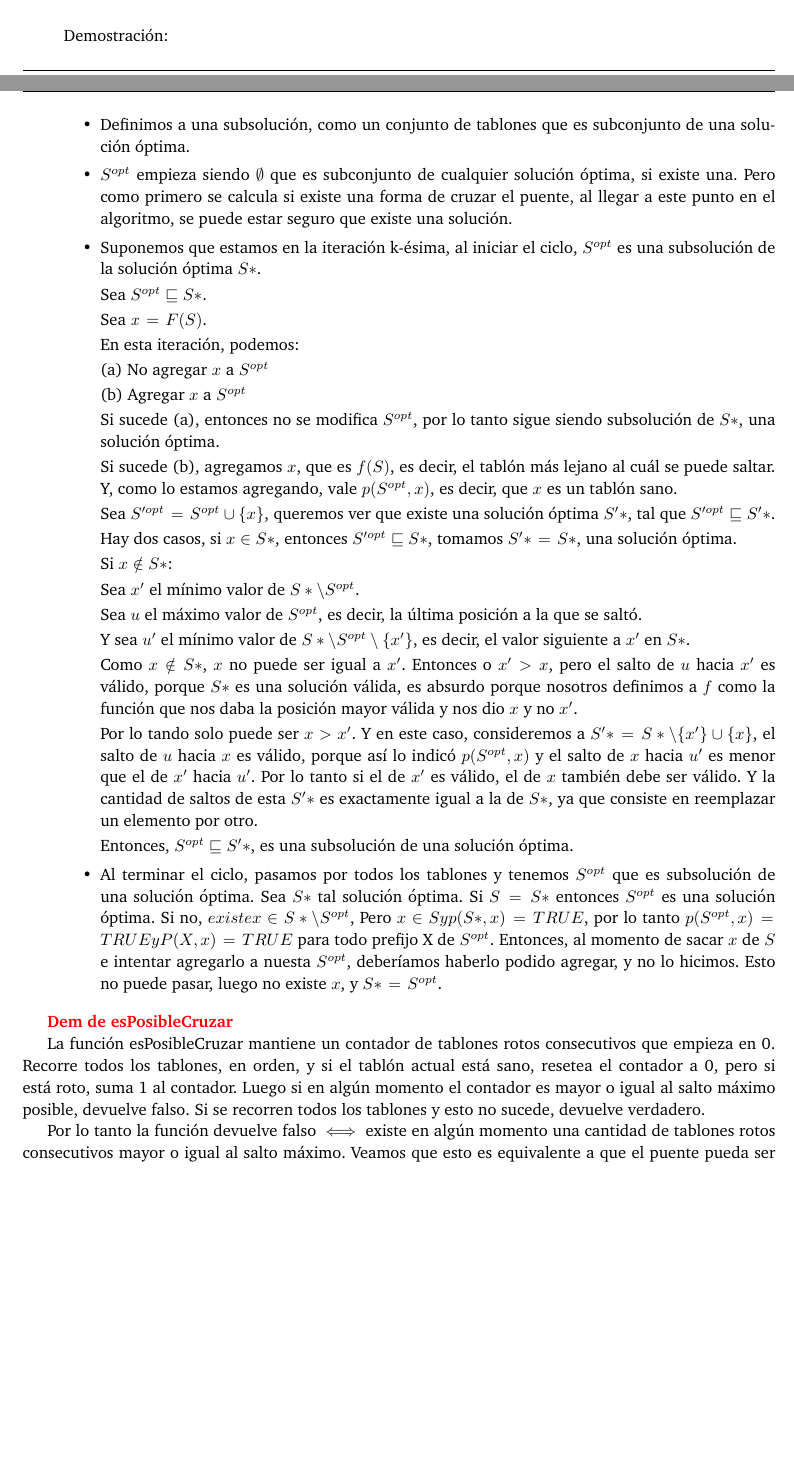
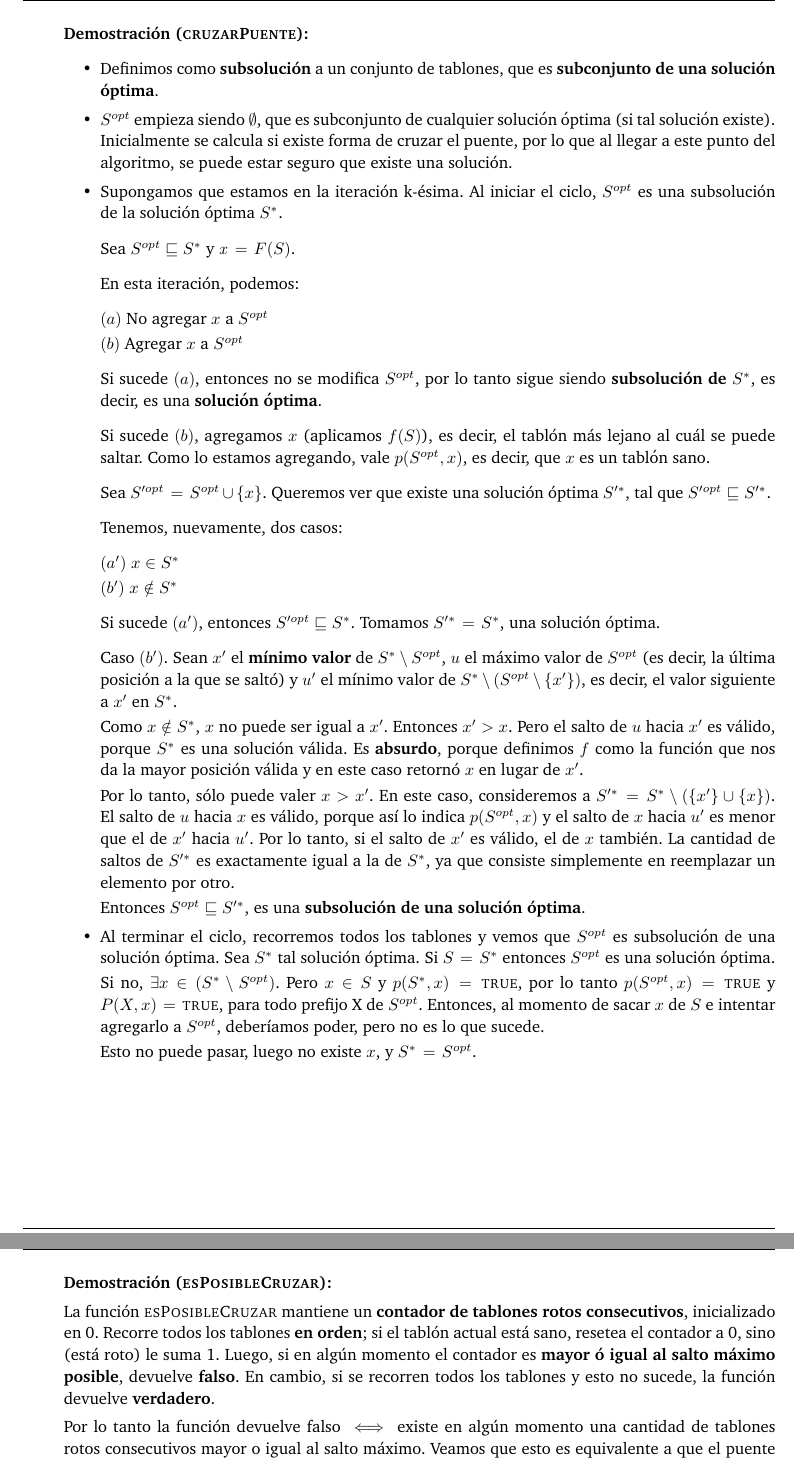
Before and after one commit to lvuotto/algo3-tps, a LaTeX paper (tp1/informe/informe.tex, which reads tp1/informe/problema1.tex): two parts of pages 6 and 7 of 15 before the commit and two parts of pages 7 and 8 of 16 after it, joined at a grey line, cut at the place of the change, the shorter picture padded with empty space. Compiled offline with pdfLaTeX.

Commit message:
agregué las subsecciones para cada ítem y emprolijé un poco la demostración de cruzarPuente (detalles de redacción). Falta revisar la de esPosibleCruzar y hacer la de puedeSaltar

```diff
--- a/tp1/informe/problema1.tex
+++ b/tp1/informe/problema1.tex
@@ -167,89 +162,86 @@ separaremos las entradas en casos y analizaremos éstos a continuación.
   \li \Return $\id{S^{opt}}$
   \end{codebox}
 
-  Demostración:
+  \textbf{Demostración (\textsc{cruzarPuente}):}
   \begin{itemize}
-    \item Definimos a una subsolución, como un conjunto de tablones que
-    es subconjunto de una solución óptima.
-    \item $S^{opt}$ empieza siendo $\emptyset$ que es subconjunto de cualquier
-    solución óptima, si existe una. Pero como primero se calcula si
-    existe una forma de cruzar el puente, al llegar a este punto en el
+    \item Definimos como \textbf{subsolución} a un conjunto de tablones, que
+    es \textbf{subconjunto de una solución óptima}.
+    \item $S^{opt}$ empieza siendo $\emptyset$, que es subconjunto de cualquier
+    solución óptima (si tal solución existe). Inicialmente se calcula si
+    existe forma de cruzar el puente, por lo que al llegar a este punto del
     algoritmo, se puede estar seguro que existe una solución.
-    \item Suponemos que estamos en la iteración k-ésima, al iniciar
-    el ciclo, $S^{opt}$ es una subsolución de la solución óptima $S*$.
+    \item Supongamos que estamos en la iteración k-ésima. Al iniciar
+    el ciclo, $S^{opt}$ es una subsolución de la solución óptima $S^{*}$. \medskip
 
-    Sea $S^{opt} \sqsubseteq S*$.
+    Sea $S^{opt} \sqsubseteq S^{*}$ y $\id{x} \gets F(S)$. \medskip
 
-    Sea $\id{x} \gets F(S)$.
+    En esta iteración, podemos: \medskip
 
-    En esta iteración, podemos:
+    $(a)$ No agregar $x$ a $S^{opt}$
 
-    (a) No agregar $x$ a $S^{opt}$
+    $(b)$ Agregar $x$ a $S^{opt}$ \medskip
 
-    (b) Agregar $x$ a $S^{opt}$
+    Si sucede $(a)$, entonces no se modifica $S^{opt}$, por lo tanto sigue
+    siendo \textbf{subsolución de $S^{*}$}, es decir, es una \textbf{solución óptima}. \medskip
 
-    Si sucede (a), entonces no se modifica $S^{opt}$, por lo tanto sigue
-    siendo subsolución de $S*$, una solución óptima.
+    Si sucede $(b)$, agregamos $x$ (aplicamos $f(S)$), es decir, el tablón más
+    lejano al cuál se puede saltar. Como lo estamos agregando, vale
+    $p(S^{opt}, x)$, es decir, que $x$ es un tablón sano. \medskip
 
-    Si sucede (b), agregamos $x$, que es $f(S)$, es decir, el tablón más
-    lejano al cuál se puede saltar. Y, como lo estamos agregando, vale
-    $p(S^{opt}, x)$, es decir, que $x$ es un tablón sano.
+    Sea $S'^{opt} \gets S^{opt} \cup \{x\}$. Queremos ver que existe una
+    solución óptima $S'^{*}$, tal que $S'^{opt} \sqsubseteq S'^{*}$. \medskip
 
-    Sea $S'^{opt} \gets S^{opt} \cup \{x\}$, queremos ver que existe una
-    solución óptima $S'*$, tal que $S'^{opt} \sqsubseteq S'*$.
+    Tenemos, nuevamente, dos casos: \medskip
 
-    Hay dos casos, si $x \in S*$, entonces $S'^{opt} \sqsubseteq S*$,
-    tomamos $S'* \gets S*$, una solución óptima.
+    $(a')$ $x \in S^{*}$
 
-    Si $x \notin S*$:
+    $(b')$ $x \notin S^{*}$ \medskip
 
-    Sea $x'$ el mínimo valor de $S* \setminus S^{opt}$.
+    Si sucede $(a')$, entonces $S'^{opt} \sqsubseteq S^{*}$.
+    Tomamos $S'^{*} \gets S^{*}$, una solución óptima. \medskip
 
-    Sea $u$ el máximo valor de $S^{opt}$, es decir, la última posición a la que
-    se saltó.
+    Caso $(b')$. Sean $x'$ el \textbf{mínimo valor} de $S^{*} \setminus S^{opt}$,
+    $u$ el máximo valor de $S^{opt}$ (es decir, la última posición a la que
+    se saltó) y $u'$ el mínimo valor de $S^{*} \setminus (S^{opt} \setminus \{x'\})$, es
+    decir, el valor siguiente a $x'$ en $S^{*}$.
 
-    Y sea $u'$ el mínimo valor de $S* \setminus S^{opt} \setminus \{x'\}$, es
-    decir, el valor siguiente a $x'$ en $S*$.
+    Como $x \notin S^{*}$, $x$ no puede ser igual a $x'$. Entonces $x' > x$.
+    Pero el salto de $u$ hacia $x'$ es válido, porque $S^{*}$ es una solución
+    válida. Es \textbf{absurdo}, porque definimos $f$ como la función que nos
+    da la mayor posición válida y en este caso retornó $x$ en lugar de $x'$.
 
-    Como $x \notin S*$, $x$ no puede ser igual a $x'$. Entonces o $x' > x$,
-    pero el salto de $u$ hacia $x'$ es válido, porque $S*$ es una solución
-    válida, es absurdo porque nosotros definimos a $f$ como la función que nos
-    daba la posición mayor válida y nos dio $x$ y no $x'$.
+    Por lo tanto, sólo puede valer $x > x'$. En este caso, consideremos a
+    $S'^{*} \gets S^{*} \setminus (\{x'\} \cup \{x\})$. El salto de $u$ hacia $x$ es
+    válido, porque así lo indica $p(S^{opt}, x)$ y el salto de $x$ hacia $u'$
+    es menor que el de $x'$ hacia $u'$. Por lo tanto, si el salto de $x'$ es válido,
+    el de $x$ también. La cantidad de saltos de $S'^{*}$ es exactamente igual a la de
+    $S^{*}$, ya que consiste simplemente en reemplazar un elemento por otro.
 
-    Por lo tando solo puede ser $x > x'$. Y en este caso, consideremos a
-    $S'* \gets S* \setminus \{x'\} \cup \{x\}$, el salto de $u$ hacia $x$ es
-    válido, porque así lo indicó $p(S^{opt}, x)$ y el salto de $x$ hacia $u'$
-    es menor que el de $x'$ hacia $u'$. Por lo tanto si el de $x'$ es válido,
-    el de $x$ también debe ser válido. Y la cantidad de saltos de esta $S'*$
-    es exactamente igual a la de $S*$, ya que consiste en reemplazar un elemento
-    por otro.
+    Entonces $S^{opt} \sqsubseteq S'^{*}$, es una \textbf{subsolución de una solución óptima}.
 
-    Entonces, $S^{opt} \sqsubseteq S'*$, es una subsolución de una solución óptima.
-    \item Al terminar el ciclo, pasamos por todos los tablones y tenemos $S^{opt}$
-    que es subsolución de una solución óptima. Sea $S*$ tal solución óptima.
-    Si $S \gets S*$ entonces $S^{opt}$ es una solución óptima.
-    Si no, $existe x \in S* \setminus S^{opt}$, Pero $x \in S y p(S*, x) \gets TRUE$,
-    por lo tanto $p(S^{opt}, x) \gets TRUE y P(X, x) \gets TRUE$ para todo prefijo
-    X de $S^{opt}$. Entonces, al momento de sacar $x$ de $S$ e intentar agregarlo
-    a nuesta $S^{opt}$, deberíamos haberlo podido agregar, y no lo hicimos. Esto
-    no puede pasar, luego no existe $x$, y $S* \gets S^{opt}$.
+    \item Al terminar el ciclo, recorremos todos los tablones y vemos que $S^{opt}$
+    es subsolución de una solución óptima. Sea $S^{*}$ tal solución óptima.
+    Si $S \gets S^{*}$ entonces $S^{opt}$ es una solución óptima.
+
+    Si no, $\exists x \in (S^{*} \setminus S^{opt})$. Pero $x \in S$ y $p(S^{*}, x) \gets \const{true}$,
+    por lo tanto $p(S^{opt}, x) \gets \const{true}$ y $P(X, x) \gets \const{true}$, para todo prefijo
+    X de $S^{opt}$. Entonces, al momento de sacar $x$ de $S$ e intentar agregarlo a $S^{opt}$,
+    deberíamos poder, pero no es lo que sucede.
+
+    Esto no puede pasar, luego no existe $x$, y $S^{*} \gets S^{opt}$.
 
   \end{itemize}
 
-\end{itemize}
+\newpage
 
+\textbf{Demostración (\textsc{esPosibleCruzar}):}
 
-
-
-
-\textcolor{red}{\textbf{Dem de esPosibleCruzar}}
-
-La función esPosibleCruzar mantiene un contador de tablones rotos consecutivos
-que empieza en 0. Recorre todos los tablones, en orden, y si el tablón actual
-está sano, resetea el contador a 0, pero si está roto, suma 1 al contador.
-Luego si en algún momento el contador es mayor o igual al salto máximo posible,
-devuelve falso. Si se recorren todos los tablones y esto no sucede, devuelve
-verdadero.
+  La función \textsc{esPosibleCruzar} mantiene un \textbf{contador de tablones rotos consecutivos},
+inicializado en 0. Recorre todos los tablones \textbf{en orden}; si el tablón actual
+está sano, resetea el contador a 0, sino (está roto) le suma 1.
+Luego, si en algún momento el contador es \textbf{mayor ó igual al salto máximo posible},
+devuelve \textbf{falso}. En cambio, si se recorren todos los tablones y esto no sucede,
+la función devuelve \textbf{verdadero}.
 
 Por lo tanto la función devuelve falso $\iff$ existe en algún momento una
 cantidad de tablones rotos consecutivos mayor o igual al salto máximo. Veamos
```
Also changed, not shown: tp1/informe/problema2.tex (+7 -18 lines), tp1/informe/problema3.tex (+19 -12 lines), tp1/informe/problema1.tex (67 more changed lines). Lines whose indentation alone changed are shown as unchanged.
